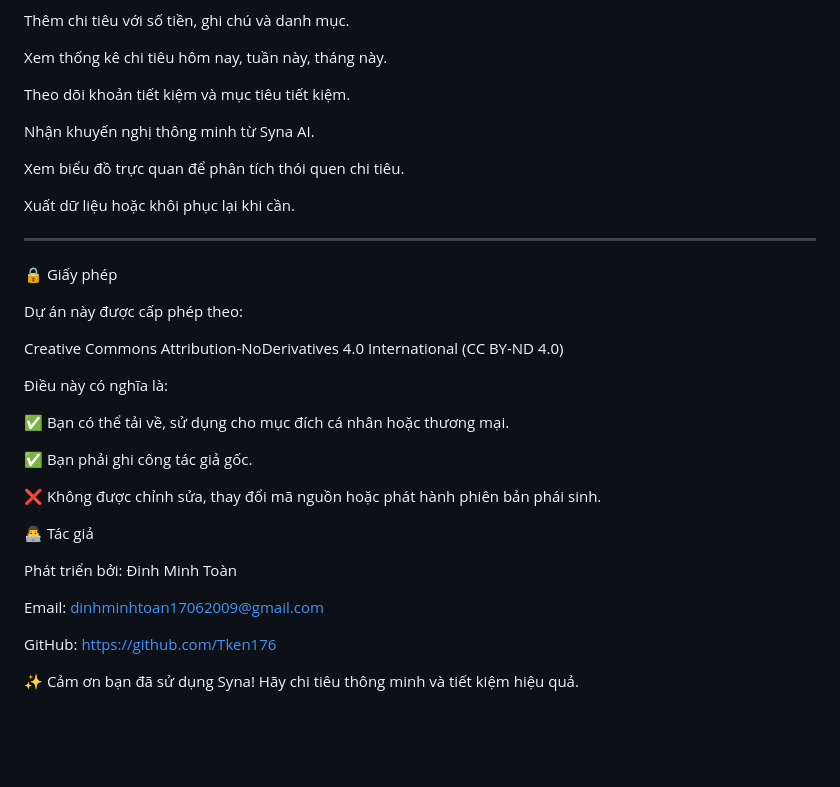
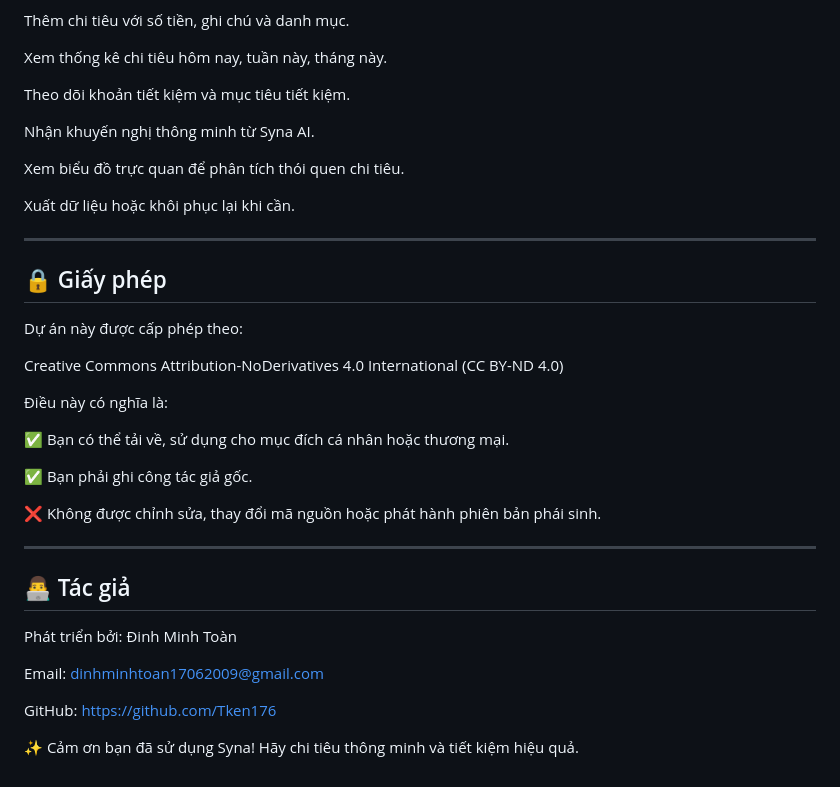
Before and after one commit to Tken176/Syna_project, a Markdown page: README.md, the part around one of its changes. GitHub-like rendering; blank space fills up the shorter version.

```diff
--- a/README.md
+++ b/README.md
@@ -237,93 +95,32 @@ Theo dõi khoản tiết kiệm và mục tiêu tiết kiệm.
 Nhận khuyến nghị thông minh từ Syna AI.
-
-
 
 Xem biểu đồ trực quan để phân tích thói quen chi tiêu.
 
-
-
 Xuất dữ liệu hoặc khôi phục lại khi cần.
 
+---
+## 🔒 Giấy phép
 
+Dự án này được cấp phép theo:
 
+Creative Commons Attribution-NoDerivatives 4.0 International (CC BY-ND 4.0)
 
+Điều này có nghĩa là:
+
+✅ Bạn có thể tải về, sử dụng cho mục đích cá nhân hoặc thương mại.
+
+✅ Bạn phải ghi công tác giả gốc.
+
+❌ Không được chỉnh sửa, thay đổi mã nguồn hoặc phát hành phiên bản phái sinh.
 
 ---
 
-🔒 Giấy phép
-
-
-
-Dự án này được cấp phép theo:
-
-
-
-Creative Commons Attribution-NoDerivatives 4.0 International (CC BY-ND 4.0)
-
-
-
-
-
-
-
-Điều này có nghĩa là:
-
-
-
-
-
-
-
-✅ Bạn có thể tải về, sử dụng cho mục đích cá nhân hoặc thương mại.
-
-
-
-
-
-
-
-✅ Bạn phải ghi công tác giả gốc.
-
-
-
-
-
-
-
-❌ Không được chỉnh sửa, thay đổi mã nguồn hoặc phát hành phiên bản phái sinh.
-
-
-
-
-
-
-
-👨‍💻 Tác giả
-
-
+## 👨‍💻 Tác giả
 
 Phát triển bởi: Đinh Minh Toàn
 
-
-
-
-
-
-
 Email: dinhminhtoan17062009@gmail.com
-
-
-
-
-
-
 
 GitHub: https://github.com/Tken176
 
-
-
-
-
-
-
 ✨ Cảm ơn bạn đã sử dụng Syna! Hãy chi tiêu thông minh và tiết kiệm hiệu quả.
```
Also changed, not shown: other parts of README.md (+61 -203 lines).
